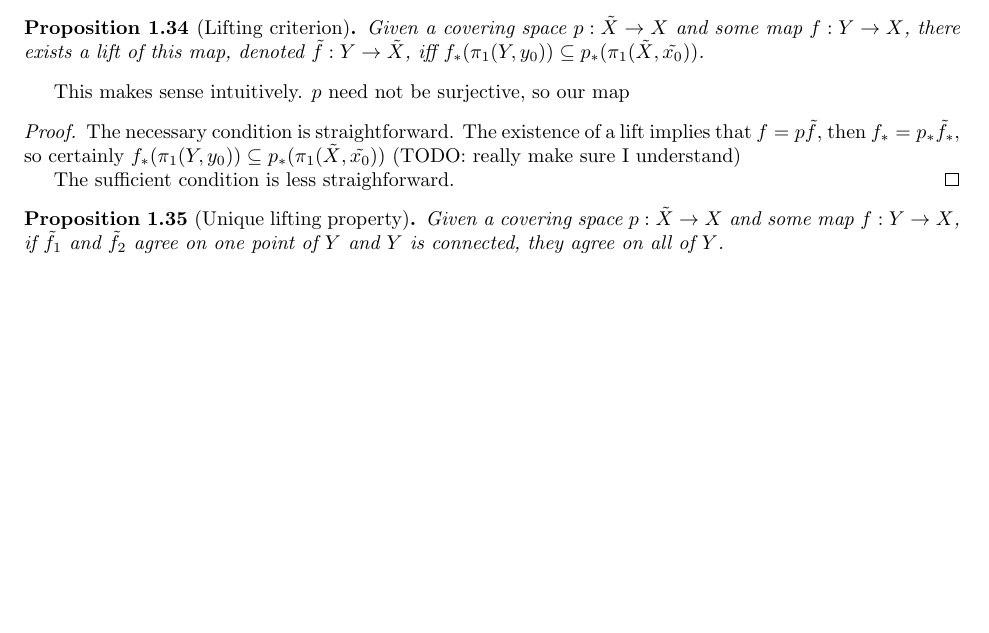
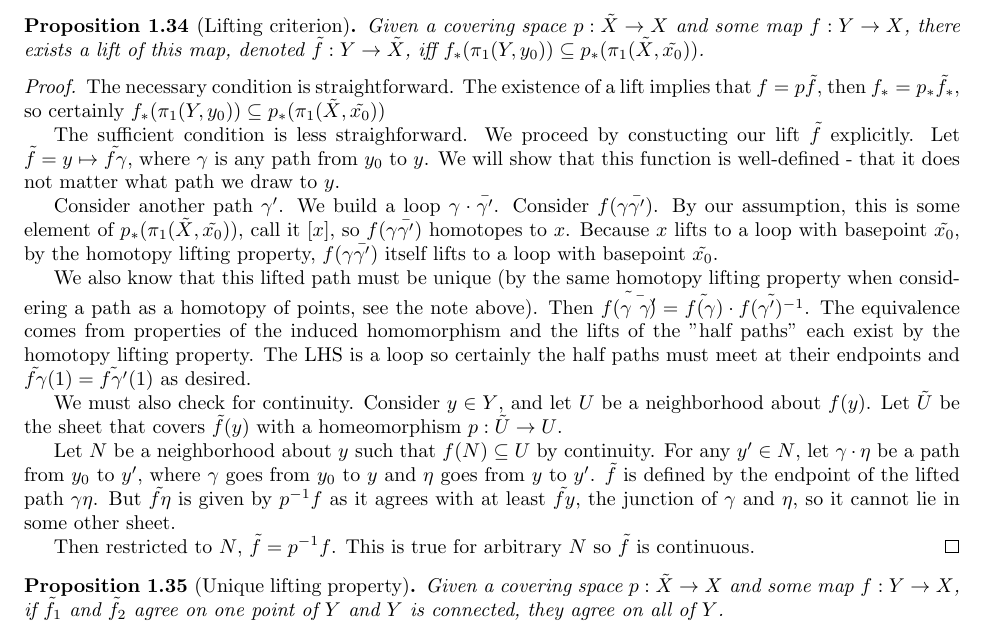
Before and after one commit to kennyworkman/hatcher, a LaTeX document (1/1.tex): part of page 11 of 14, cut so that both start at the same text, the shorter picture padded with empty space. Compiled offline with pdfLaTeX.

Commit message:
Proof for lifting criterion from memory

```diff
--- a/1/1.tex
+++ b/1/1.tex
@@ -752,16 +752,44 @@ show when lifts are unique.
 	p_*(\pi_1(\tilde{X}, \tilde{x_0}))$.
 \end{proposition}
 
-This makes sense intuitively. $p$ need not be surjective, so our map
-
-
 \begin{proof}
 	The necessary condition is straightforward. The existence of a lift implies
 	that $f = p\tilde{f}$, then $f_* = p_*\tilde{f_*}$, so certainly
-	$f_*(\pi_1(Y, y_0)) \subseteq p_*(\pi_1(\tilde{X}, \tilde{x_0}))$ (TODO:
-	really make sure I understand)
+	$f_*(\pi_1(Y, y_0)) \subseteq p_*(\pi_1(\tilde{X}, \tilde{x_0}))$
 
-	The sufficient condition is less straighforward.
+	The sufficient condition is less straighforward. We proceed by constucting
+	our lift $\tilde{f}$ explicitly. Let $\tilde{f} = y \mapsto \tilde{f\gamma}$,
+	where $\gamma$ is any path from $y_0$ to $y$. We will show that this function
+	is well-defined - that it does not matter what path we draw to $y$.
+
+	Consider another path $\gamma'$. We build a loop $\gamma \cdot \bar{\gamma'}$.
+	Consider $f(\gamma \bar{\gamma'})$. By our assumption, this is some element
+	of $p_*(\pi_1(\tilde{X}, \tilde{x_0}))$, call it $[ x ]$, so $f(\gamma
+	\bar{\gamma'})$ homotopes to $x$. Because $x$ lifts to a loop with basepoint $\tilde{x_0}$, by the homotopy
+	lifting property, $f(\gamma \bar{\gamma'})$ itself lifts to a loop with
+	basepoint $\tilde{x_0}$.
+
+	We also know that this lifted path must be unique (by the same homotopy
+	lifting property when considering a path as a homotopy of points, see the
+	note above). Then $\tilde{f(\gamma \bar{\gamma'})} = \tilde{f(\gamma)} \cdot
+	\tilde{f(\gamma')^{-1}}$. The equivalence comes from properties of the
+	induced homomorphism and the lifts of the "half paths" each exist by the homotopy
+	lifting property. The LHS is a loop so certainly the half paths must meet at
+	their endpoints and $\tilde{f\gamma}(1) = \tilde{f\gamma'}(1)$ as desired.
+
+	We must also check for continuity. Consider $y \in Y$, and let $U$ be a
+	neighborhood about $f(y)$. Let $\tilde{U}$ be the sheet that covers
+	$\tilde{f}(y)$ with a homeomorphism $p: \tilde{U} \to U$.
+
+	Let $N$ be a neighborhood about $y$ such that $f(N) \subseteq U$ by
+	continuity. For any $y' \in N$, let $\gamma \cdot \eta$ be a path from $y_0$
+	to $y'$, where $\gamma$ goes from $y_0$ to $y$ and $\eta$ goes from $y$ to
+	$y'$. $\tilde{f}$ is defined by the endpoint of the lifted path $\gamma
+	\eta$. But $\tilde{f \eta}$ is given by $p^{-1}f$ as it agrees with at least
+	$\tilde{f y}$, the junction of $\gamma$ and $\eta$, so it cannot lie in some other sheet.
+
+	Then restricted to $N$, $\tilde{f} = p^{-1}f$. This is true for
+	arbitrary $N$ so $\tilde{f}$ is continuous.
 \end{proof}
 
 \begin{proposition}[Unique lifting property]
```
Also changed, not shown: 1/1.pdf, 3 other files.
